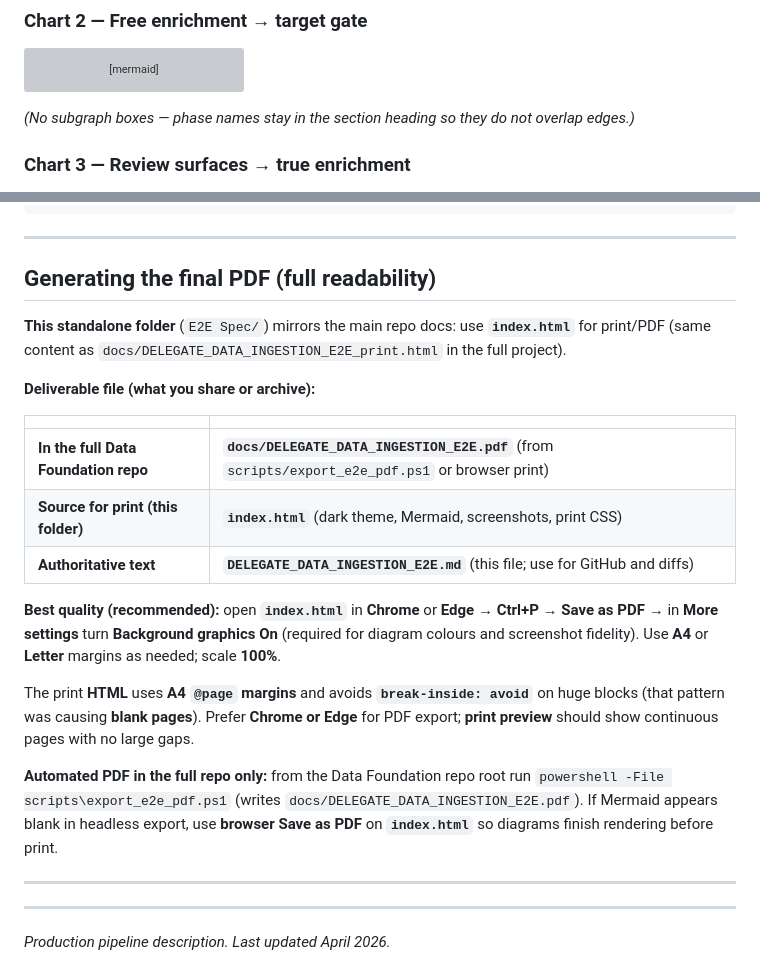
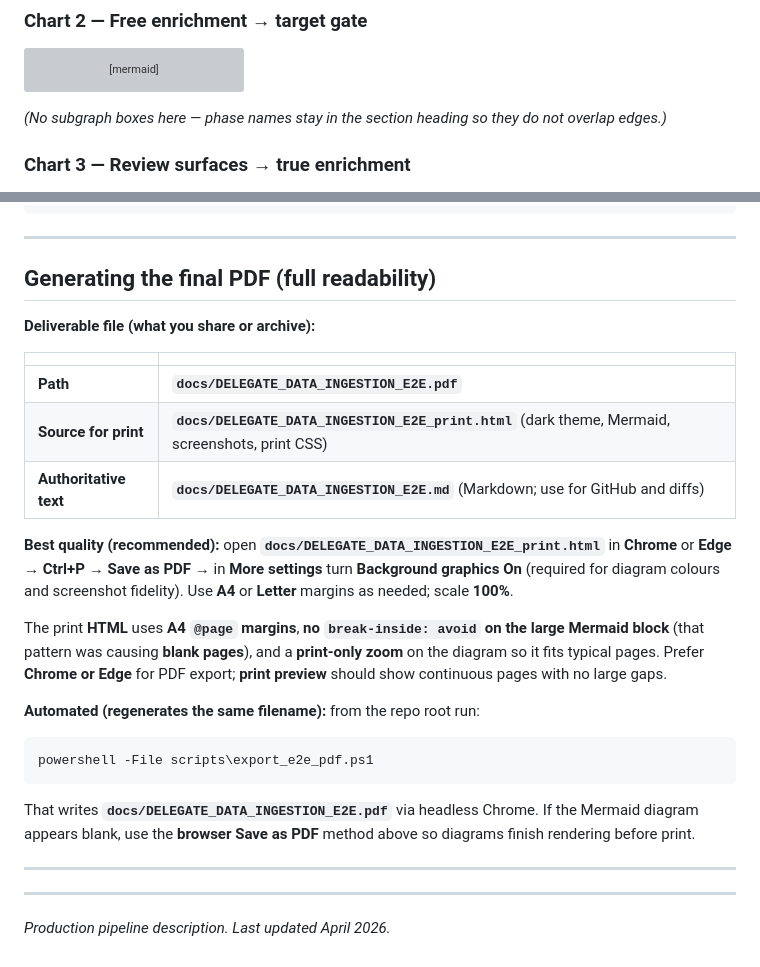
Before and after one commit to BWebsterGDS/E2ESpec, a Markdown page: DELEGATE_DATA_INGESTION_E2E.md, 2 parts joined by grey strips. Drawn GitHub-style; grey boxes are pictures that could not be loaded.

Commit message:
Sync from docs: DELEGATE_DATA_INGESTION_E2E print + markdown

````diff
--- a/DELEGATE_DATA_INGESTION_E2E.md
+++ b/DELEGATE_DATA_INGESTION_E2E.md
@@ -73,7 +73,7 @@ flowchart TB
     F1 --> F2 --> F3 --> T1
 ```
 
-*(No subgraph boxes — phase names stay in the section heading so they do not overlap edges.)*
+*(No subgraph boxes here — phase names stay in the section heading so they do not overlap edges.)*
 
 ### Chart 3 — Review surfaces → true enrichment
 
@@ -250,21 +250,25 @@ Salesforce (source)
 
 ## Generating the final PDF (full readability)
 
-**This standalone folder** (`E2E Spec/`) mirrors the main repo docs: use **`index.html`** for print/PDF (same content as `docs/DELEGATE_DATA_INGESTION_E2E_print.html` in the full project).
-
 **Deliverable file (what you share or archive):**
 
 | | |
 |---|---|
-| **In the full Data Foundation repo** | **`docs/DELEGATE_DATA_INGESTION_E2E.pdf`** (from `scripts/export_e2e_pdf.ps1` or browser print) |
-| **Source for print (this folder)** | **`index.html`** (dark theme, Mermaid, screenshots, print CSS) |
-| **Authoritative text** | **`DELEGATE_DATA_INGESTION_E2E.md`** (this file; use for GitHub and diffs) |
+| **Path** | **`docs/DELEGATE_DATA_INGESTION_E2E.pdf`** |
+| **Source for print** | **`docs/DELEGATE_DATA_INGESTION_E2E_print.html`** (dark theme, Mermaid, screenshots, print CSS) |
+| **Authoritative text** | **`docs/DELEGATE_DATA_INGESTION_E2E.md`** (Markdown; use for GitHub and diffs) |
 
-**Best quality (recommended):** open **`index.html`** in **Chrome** or **Edge** → **Ctrl+P** → **Save as PDF** → in **More settings** turn **Background graphics** **On** (required for diagram colours and screenshot fidelity). Use **A4** or **Letter** margins as needed; scale **100%**.
+**Best quality (recommended):** open **`docs/DELEGATE_DATA_INGESTION_E2E_print.html`** in **Chrome** or **Edge** → **Ctrl+P** → **Save as PDF** → in **More settings** turn **Background graphics** **On** (required for diagram colours and screenshot fidelity). Use **A4** or **Letter** margins as needed; scale **100%**.
 
-The print **HTML** uses **A4 `@page` margins** and avoids **`break-inside: avoid`** on huge blocks (that pattern was causing **blank pages**). Prefer **Chrome or Edge** for PDF export; **print preview** should show continuous pages with no large gaps.
+The print **HTML** uses **A4 `@page` margins**, **no `break-inside: avoid` on the large Mermaid block** (that pattern was causing **blank pages**), and a **print-only zoom** on the diagram so it fits typical pages. Prefer **Chrome or Edge** for PDF export; **print preview** should show continuous pages with no large gaps.
 
-**Automated PDF in the full repo only:** from the Data Foundation repo root run `powershell -File scripts\export_e2e_pdf.ps1` (writes `docs/DELEGATE_DATA_INGESTION_E2E.pdf`). If Mermaid appears blank in headless export, use **browser Save as PDF** on **`index.html`** so diagrams finish rendering before print.
+**Automated (regenerates the same filename):** from the repo root run:
+
+```powershell
+powershell -File scripts\export_e2e_pdf.ps1
+```
+
+That writes **`docs/DELEGATE_DATA_INGESTION_E2E.pdf`** via headless Chrome. If the Mermaid diagram appears blank, use the **browser Save as PDF** method above so diagrams finish rendering before print.
 
 ---
 
````
